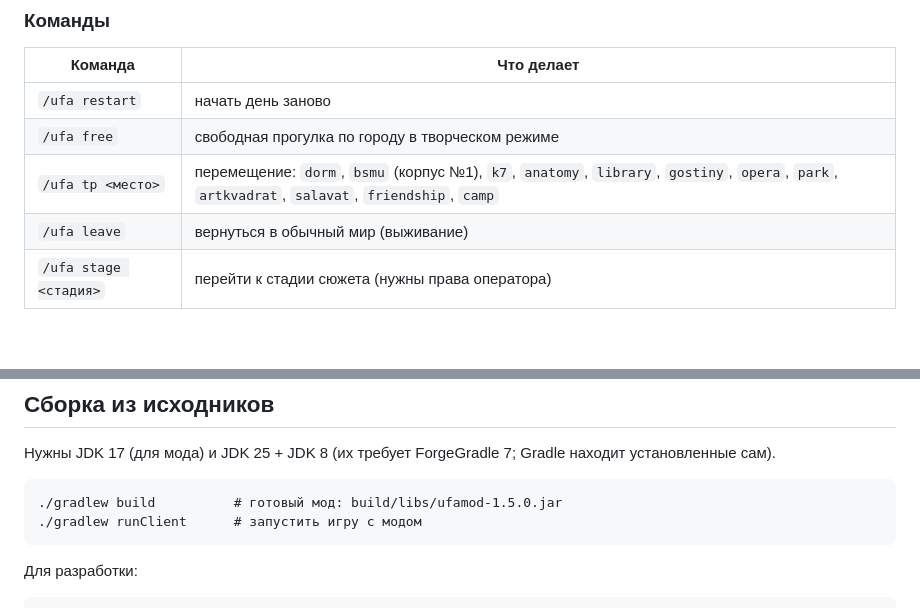
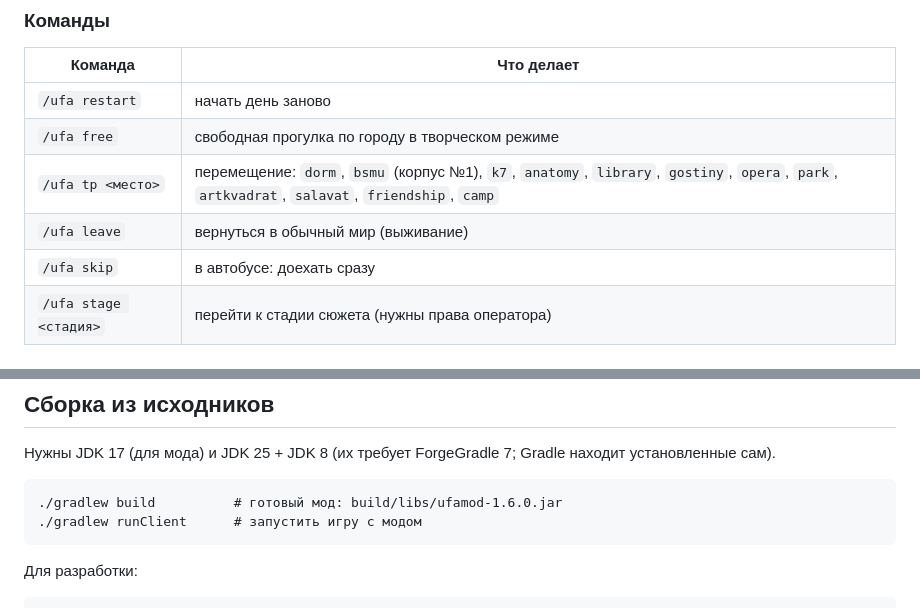
Before and after one commit to senjuzou27/biochem, a Markdown page: ufa-mod/README.md, 2 parts joined by grey strips. Drawn GitHub-style.

````diff
--- a/ufa-mod/README.md
+++ b/ufa-mod/README.md
@@ -98,6 +102,7 @@
 | `/ufa free` | свободная прогулка по городу в творческом режиме |
 | `/ufa tp <место>` | перемещение: `dorm`, `bsmu` (корпус №1), `k7`, `anatomy`, `library`, `gostiny`, `opera`, `park`, `artkvadrat`, `salavat`, `friendship`, `camp` |
 | `/ufa leave` | вернуться в обычный мир (выживание) |
+| `/ufa skip` | в автобусе: доехать сразу |
 | `/ufa stage <стадия>` | перейти к стадии сюжета (нужны права оператора) |
 
 ## Что настоящее, а что условное
@@ -148,7 +153,7 @@
 Нужны JDK 17 (для мода) и JDK 25 + JDK 8 (их требует ForgeGradle 7; Gradle находит установленные сам).
 
 ```
-./gradlew build          # готовый мод: build/libs/ufamod-1.5.0.jar
+./gradlew build          # готовый мод: build/libs/ufamod-1.6.0.jar
 ./gradlew runClient      # запустить игру с модом
 ```
 
````
Also changed, not shown: other parts of ufa-mod/README.md (+9 -5 lines), ufa-mod/docs/screenshots/front_trench.png, ufa-mod/docs/screenshots/in_the_bus.png, 6 other files.
